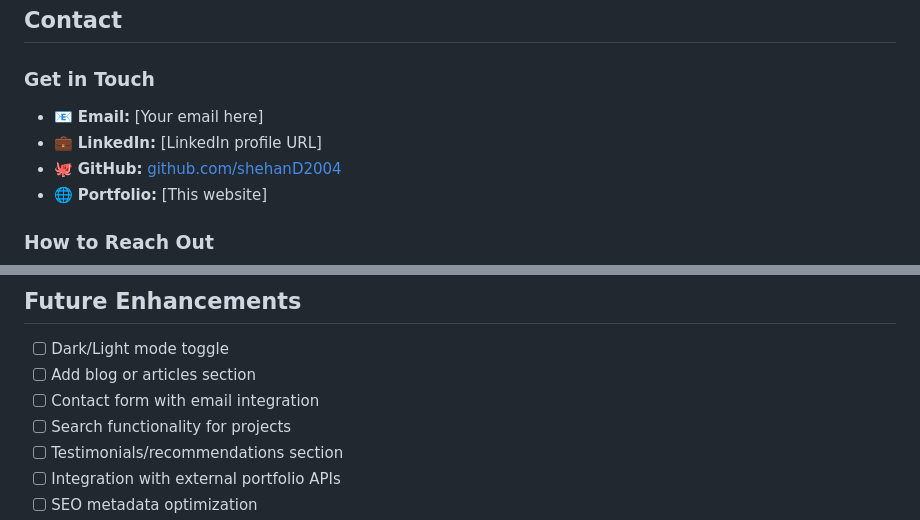
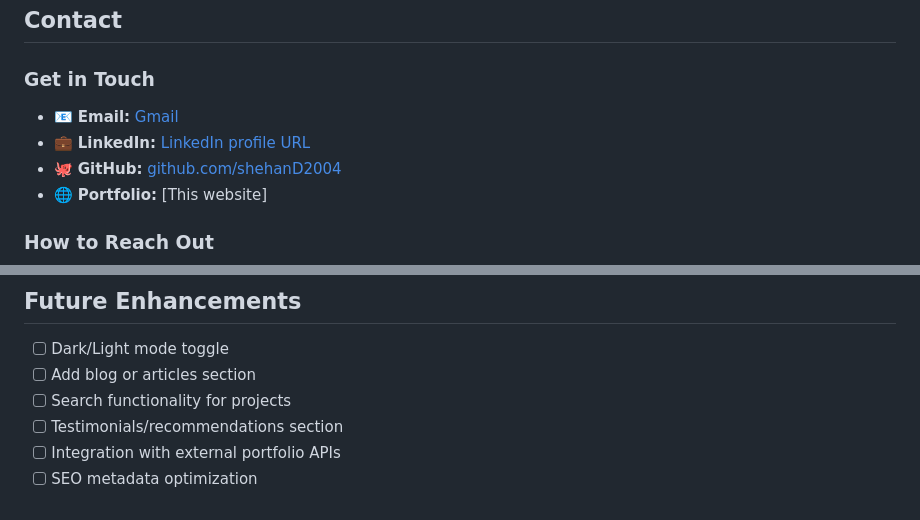
Before and after one commit to shehanD2004/My-Portfolio, a Markdown page: README.md, 2 parts joined by grey strips. Drawn GitHub-style.

Commit message:
Update contact info and modify future enhancements
Updated contact information and removed a task from future enhancements.

```diff
--- a/README.md
+++ b/README.md
@@ -248,8 +248,8 @@ To customize, search and replace color values in `style.css`:
 
 ### Get in Touch
 
-- 📧 **Email:** [Your email here]
-- 💼 **LinkedIn:** [LinkedIn profile URL]
+- 📧 **Email:** [Gmail](dshehan588@gmail.com)
+- 💼 **LinkedIn:** [LinkedIn profile URL](https://www.linkedin.com/in/shehan-dilhara)
 - 🐙 **GitHub:** [github.com/shehanD2004](https://github.com/shehanD2004)
 - 🌐 **Portfolio:** [This website]
 
@@ -305,7 +305,6 @@ To customize, search and replace color values in `style.css`:
 
 - [ ] Dark/Light mode toggle
 - [ ] Add blog or articles section
-- [ ] Contact form with email integration
 - [ ] Search functionality for projects
 - [ ] Testimonials/recommendations section
 - [ ] Integration with external portfolio APIs
```
